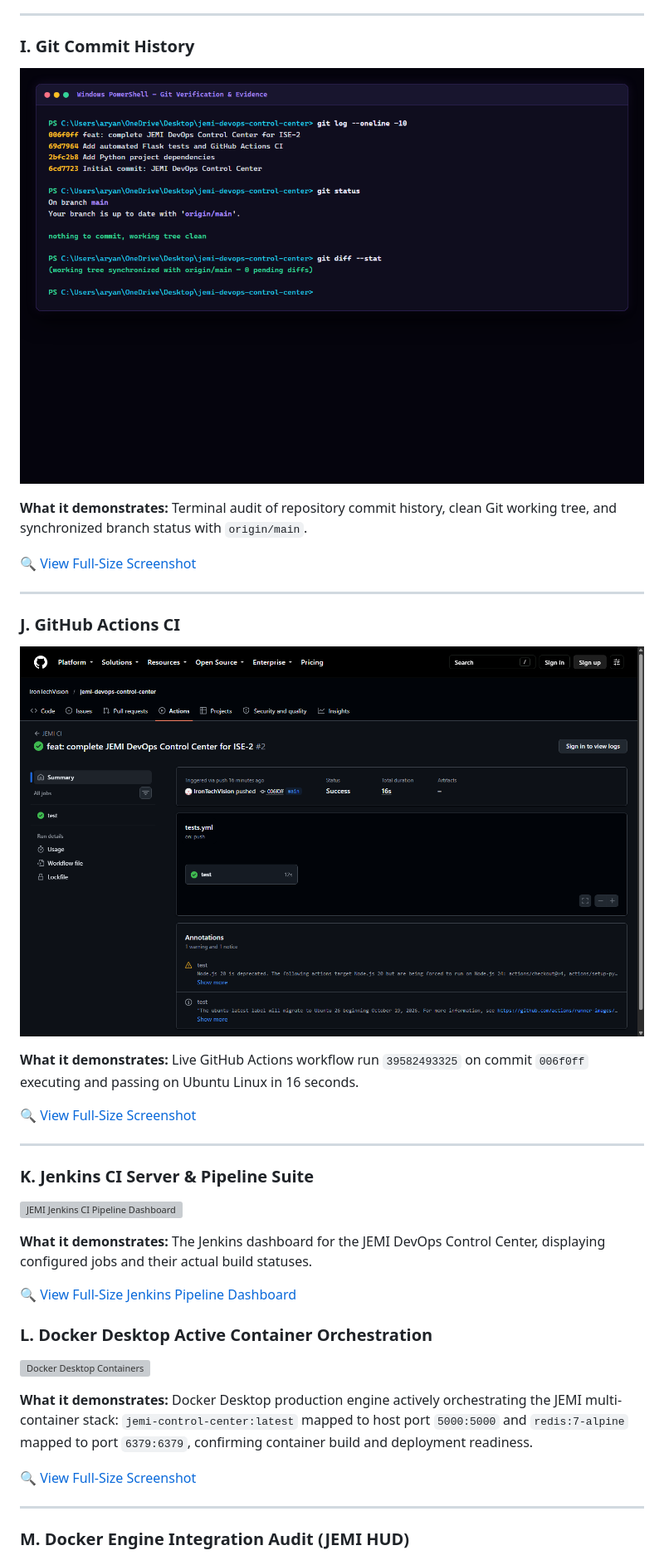
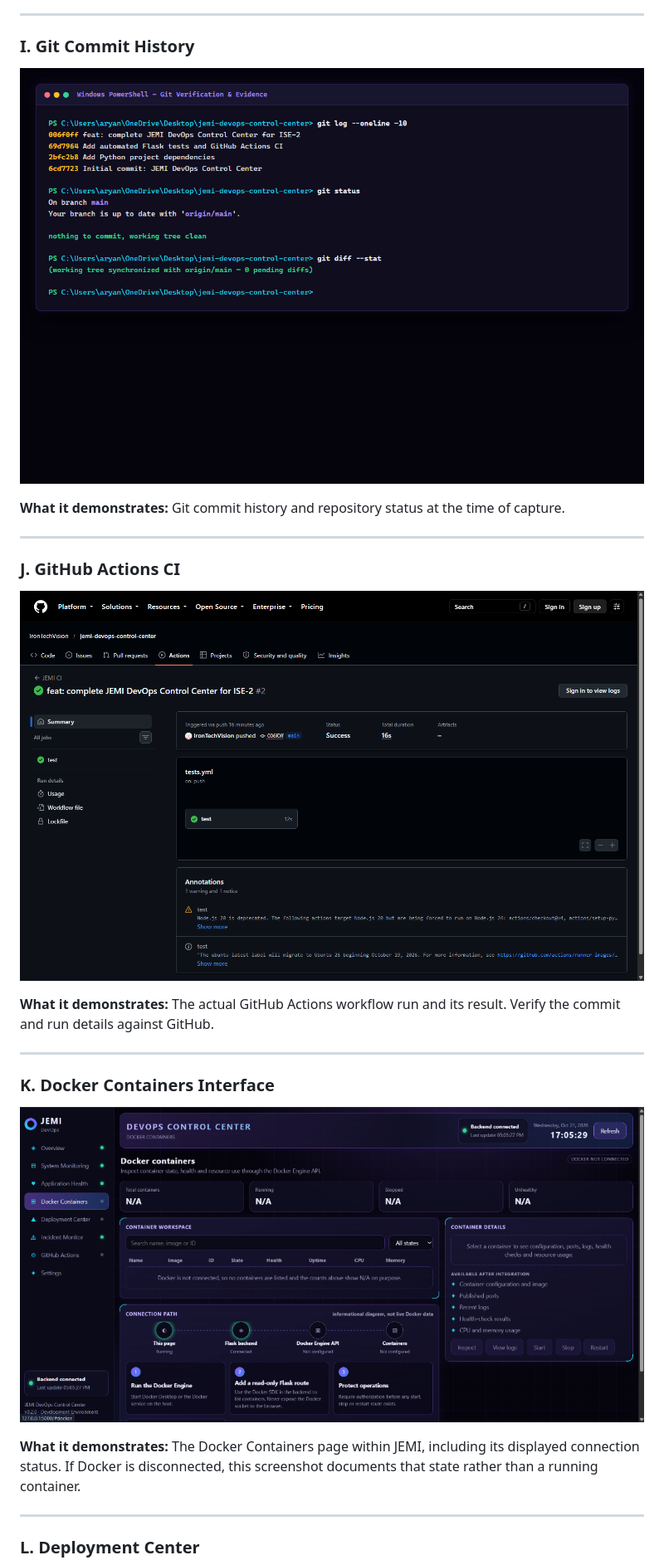
Before and after one commit to IronTechVision/jemi-devops-control-center, a Markdown page: README.md, the part around one of its changes. Shown at 83% size. Rendered like a GitHub page; grey boxes are pictures that could not be loaded.

```diff
--- a/README.md
+++ b/README.md
@@ -607,44 +595,27 @@ This visual gallery presents verified evidence captures from the running applica
 
 ### I. Git Commit History
 
-[![Git Commit History](screenshots/09_git_commit_history.png)](screenshots/09_git_commit_history.png)
+![JEMI Git Commit History](screenshots/09_git_commit_history.png)
 
-**What it demonstrates:** Terminal audit of repository commit history, clean Git working tree, and synchronized branch status with `origin/main`.
-
-[🔍 View Full-Size Screenshot](screenshots/09_git_commit_history.png)
+**What it demonstrates:** Git commit history and repository status at the time of capture.
 
 ---
 
 ### J. GitHub Actions CI
 
-[![GitHub Actions CI](screenshots/10_github_actions.png)](screenshots/10_github_actions.png)
+![JEMI GitHub Actions CI](screenshots/10_github_actions.png)
 
-**What it demonstrates:** Live GitHub Actions workflow run `39582493325` on commit `006f0ff` executing and passing on Ubuntu Linux in 16 seconds.
-
-[🔍 View Full-Size Screenshot](screenshots/10_github_actions.png)
+**What it demonstrates:** The actual GitHub Actions workflow run and its result. Verify the commit and run details against GitHub.
 
 ---
 
+### K. Docker Containers Interface
 
+![JEMI Docker Containers](screenshots/11_docker_containers.png)
 
-### K. Jenkins CI Server & Pipeline Suite
-
-![JEMI Jenkins CI Pipeline Dashboard](screenshots/16_jenkins_pipeline_dashboard.png)
-
-**What it demonstrates:** The Jenkins dashboard for the JEMI DevOps Control Center, displaying configured jobs and their actual build statuses.
-
-[🔍 View Full-Size Jenkins Pipeline Dashboard](screenshots/16_jenkins_pipeline_dashboard.png)
-
-
-### L. Docker Desktop Active Container Orchestration
-
-[![Docker Desktop Containers](screenshots/15_docker_desktop_containers.png)](screenshots/15_docker_desktop_containers.png)
-
-**What it demonstrates:** Docker Desktop production engine actively orchestrating the JEMI multi-container stack: `jemi-control-center:latest` mapped to host port `5000:5000` and `redis:7-alpine` mapped to port `6379:6379`, confirming container build and deployment readiness.
-
-[🔍 View Full-Size Screenshot](screenshots/15_docker_desktop_containers.png)
+**What it demonstrates:** The Docker Containers page within JEMI, including its displayed connection status. If Docker is disconnected, this screenshot documents that state rather than a running container.
 
 ---
 
-### M. Docker Engine Integration Audit (JEMI HUD)
+### L. Deployment Center
 
```
Also changed, not shown: other parts of README.md (+83 -52 lines).
